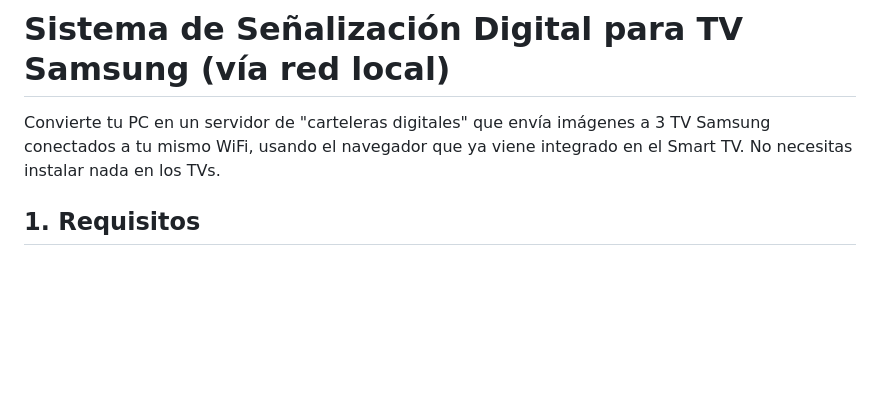
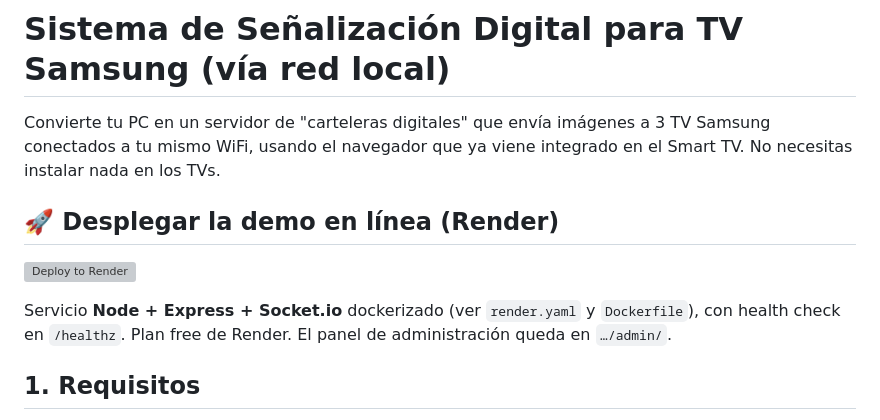
Before and after one commit to samuelgaleano/sincronizacion-tv-red-local, a Markdown page: README.md, the part around the change. GitHub-like rendering; blank space fills up the shorter version; grey boxes are pictures that could not be loaded.

Commit message:
docs: boton Deploy to Render en el README

```diff
--- a/README.md
+++ b/README.md
@@ -3,6 +3,12 @@
 Convierte tu PC en un servidor de "carteleras digitales" que envía imágenes a 3 TV
 Samsung conectados a tu mismo WiFi, usando el navegador que ya viene integrado en
 el Smart TV. No necesitas instalar nada en los TVs.
+
+## 🚀 Desplegar la demo en línea (Render)
+
+[![Deploy to Render](https://render.com/images/deploy-to-render-button.svg)](https://render.com/deploy?repo=https://github.com/samuelgaleano/sincronizacion-tv-red-local)
+
+Servicio **Node + Express + Socket.io** dockerizado (ver `render.yaml` y `Dockerfile`), con health check en `/healthz`. Plan free de Render. El panel de administración queda en `…/admin/`.
 
 ## 1. Requisitos
 
```
